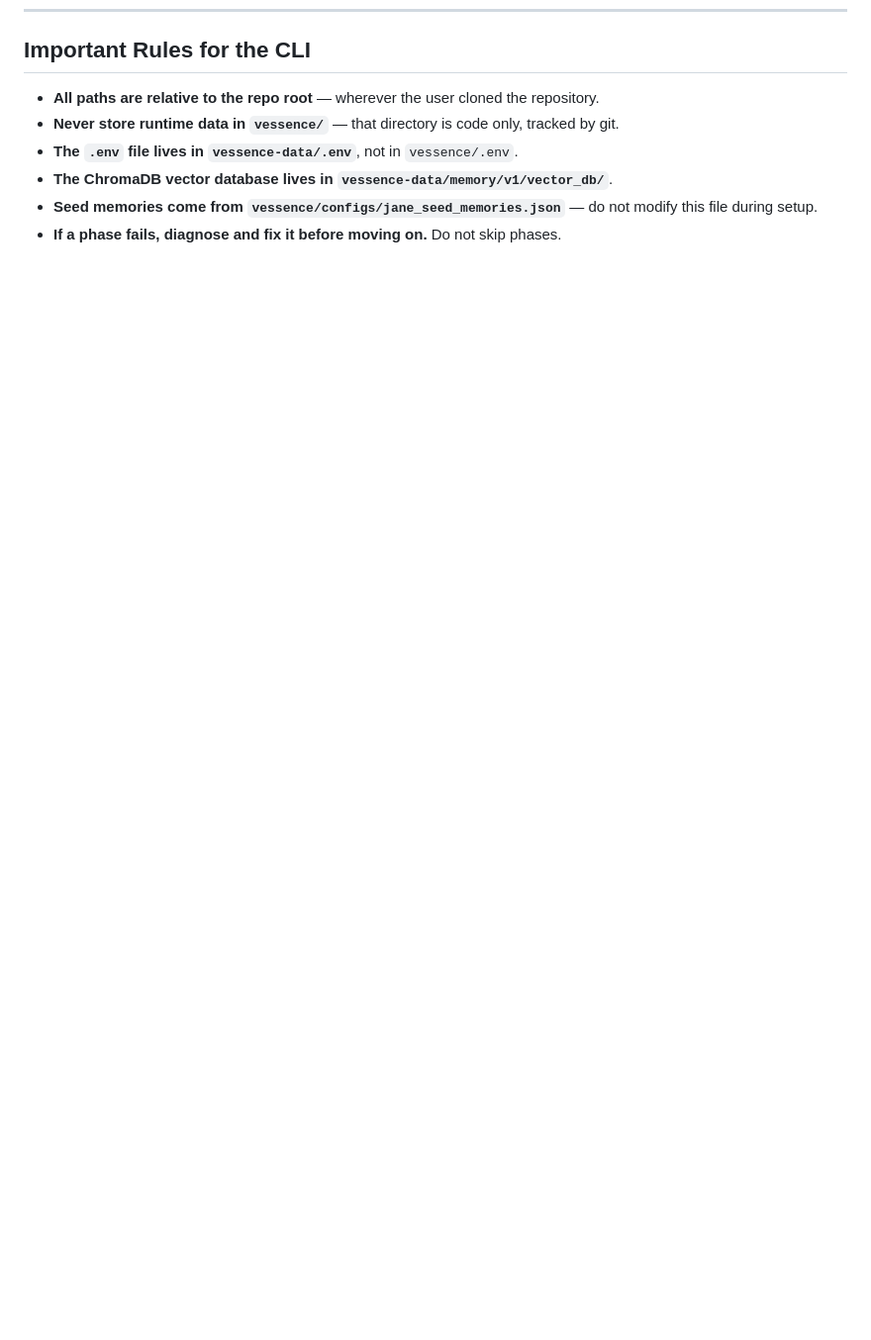
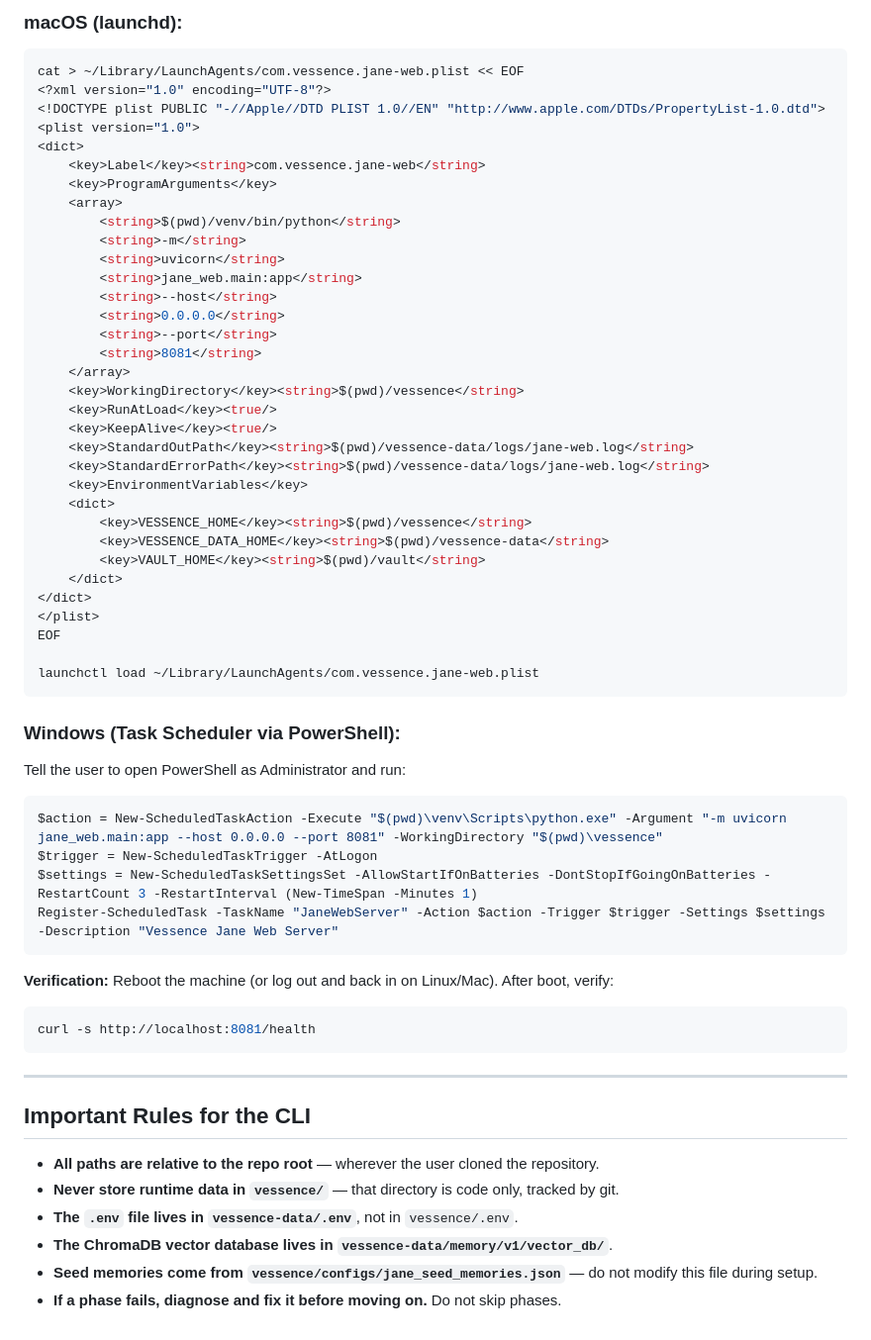
Before and after one commit to endsley/vessence, a Markdown page: JANE_BOOTSTRAP.md, the part around one of its changes. Shown at 99% size. Rendered like a GitHub page; blank space fills up the shorter version.

````diff
--- a/JANE_BOOTSTRAP.md
+++ b/JANE_BOOTSTRAP.md
@@ -358,3 +421,59 @@ Tell the user:
+### macOS (launchd):
+
+```bash
+cat > ~/Library/LaunchAgents/com.vessence.jane-web.plist << EOF
+<?xml version="1.0" encoding="UTF-8"?>
+<!DOCTYPE plist PUBLIC "-//Apple//DTD PLIST 1.0//EN" "http://www.apple.com/DTDs/PropertyList-1.0.dtd">
+<plist version="1.0">
+<dict>
+    <key>Label</key><string>com.vessence.jane-web</string>
+    <key>ProgramArguments</key>
+    <array>
+        <string>$(pwd)/venv/bin/python</string>
+        <string>-m</string>
+        <string>uvicorn</string>
+        <string>jane_web.main:app</string>
+        <string>--host</string>
+        <string>0.0.0.0</string>
+        <string>--port</string>
+        <string>8081</string>
+    </array>
+    <key>WorkingDirectory</key><string>$(pwd)/vessence</string>
+    <key>RunAtLoad</key><true/>
+    <key>KeepAlive</key><true/>
+    <key>StandardOutPath</key><string>$(pwd)/vessence-data/logs/jane-web.log</string>
+    <key>StandardErrorPath</key><string>$(pwd)/vessence-data/logs/jane-web.log</string>
+    <key>EnvironmentVariables</key>
+    <dict>
+        <key>VESSENCE_HOME</key><string>$(pwd)/vessence</string>
+        <key>VESSENCE_DATA_HOME</key><string>$(pwd)/vessence-data</string>
+        <key>VAULT_HOME</key><string>$(pwd)/vault</string>
+    </dict>
+</dict>
+</plist>
+EOF
+
+launchctl load ~/Library/LaunchAgents/com.vessence.jane-web.plist
+```
+
+### Windows (Task Scheduler via PowerShell):
+
+Tell the user to open PowerShell as Administrator and run:
+
+```powershell
+$action = New-ScheduledTaskAction -Execute "$(pwd)\venv\Scripts\python.exe" -Argument "-m uvicorn jane_web.main:app --host 0.0.0.0 --port 8081" -WorkingDirectory "$(pwd)\vessence"
+$trigger = New-ScheduledTaskTrigger -AtLogon
+$settings = New-ScheduledTaskSettingsSet -AllowStartIfOnBatteries -DontStopIfGoingOnBatteries -RestartCount 3 -RestartInterval (New-TimeSpan -Minutes 1)
+Register-ScheduledTask -TaskName "JaneWebServer" -Action $action -Trigger $trigger -Settings $settings -Description "Vessence Jane Web Server"
+```
+
+**Verification:** Reboot the machine (or log out and back in on Linux/Mac). After boot, verify:
+```bash
+curl -s http://localhost:8081/health
+```
+
+---
+
 ## Important Rules for the CLI
 
 - **All paths are relative to the repo root** — wherever the user cloned the repository.
````
Also changed, not shown: other parts of JANE_BOOTSTRAP.md (+63 -0 lines).
